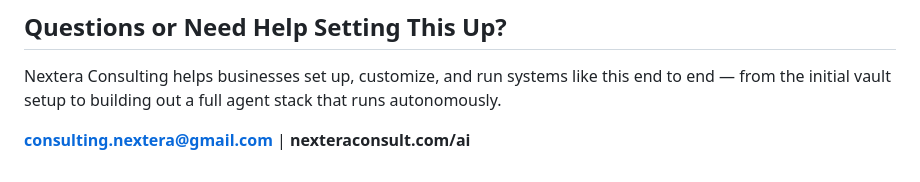
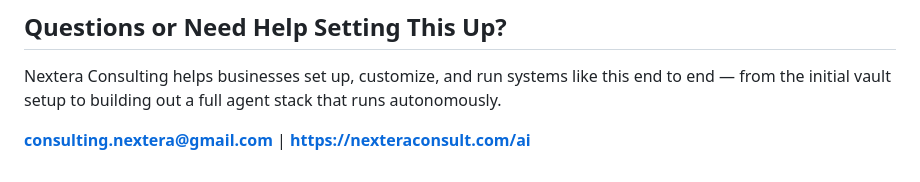
Before and after one commit to consultingnextera/AI-Resources, a Markdown page: Prompts/MD File Setup.md, the part around the change. Drawn GitHub-style.

```diff
--- a/Prompts/MD File Setup.md
+++ b/Prompts/MD File Setup.md
@@ -186,4 +186,4 @@ Once the vault is generated, these are the files worth personalizing before anyt
 
 Nextera Consulting helps businesses set up, customize, and run systems like this end to end — from the initial vault setup to building out a full agent stack that runs autonomously.
 
-**consulting.nextera@gmail.com** | **nexteraconsult.com/ai**
+**consulting.nextera@gmail.com** | **https://nexteraconsult.com/ai**
```
